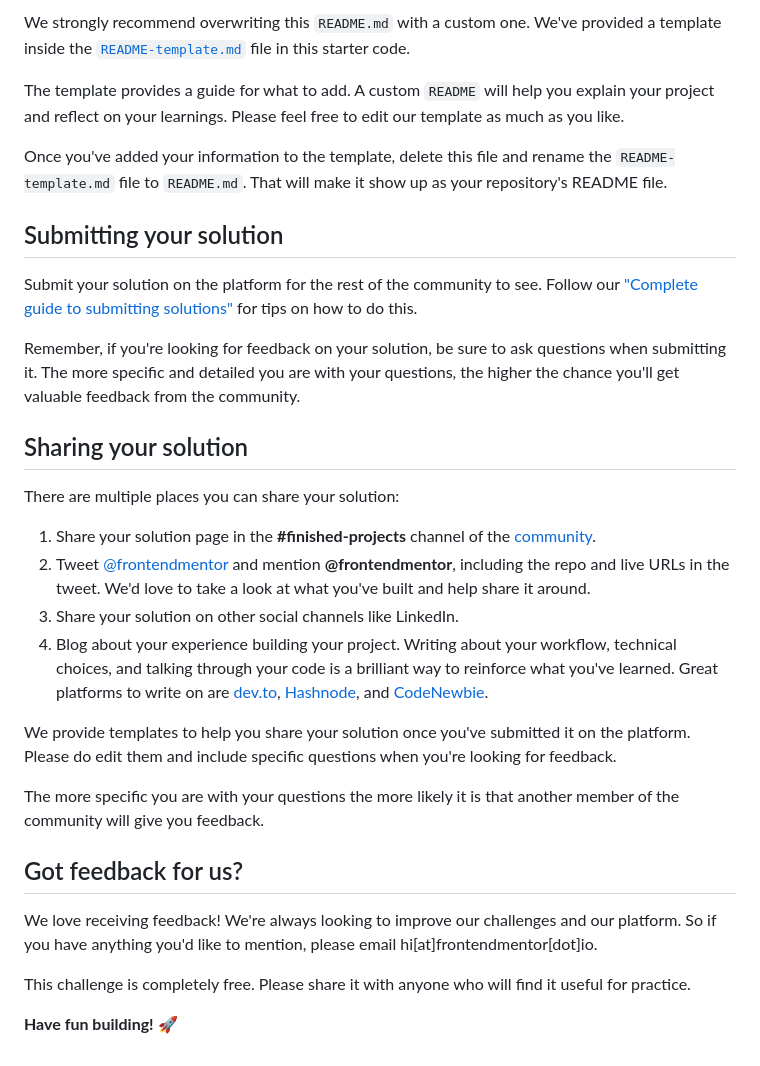
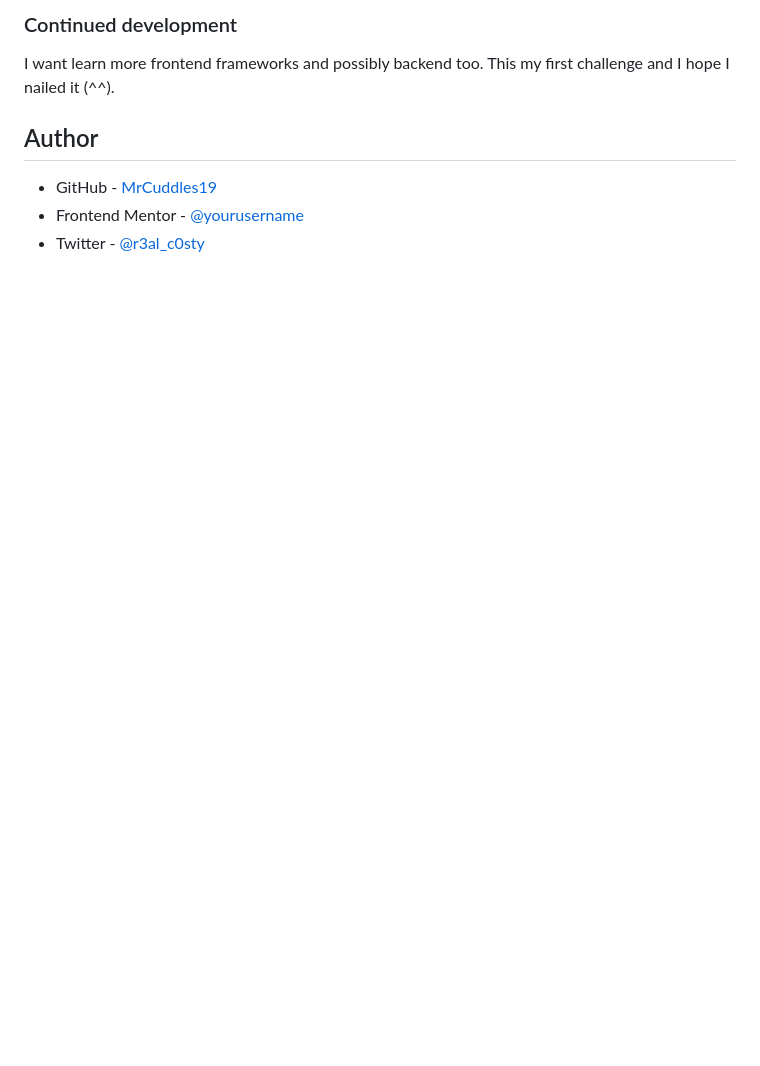
Before and after one commit to MrCuddles19/Interactive-rating-component, a Markdown page: README.md, the part around one of its changes. Rendered like a GitHub page; blank space fills up the shorter version.

```diff
--- a/README.md
+++ b/README.md
@@ -62,33 +79,9 @@ You can host your site using one of these solutions or any of our other trusted
 
-We strongly recommend overwriting this `README.md` with a custom one. We've provided a template inside the [`README-template.md`](./README-template.md) file in this starter code.
+### Continued development
+I want learn more frontend frameworks and possibly backend too. This my first challenge and I hope I nailed it (^^).
 
-The template provides a guide for what to add. A custom `README` will help you explain your project and reflect on your learnings. Please feel free to edit our template as much as you like.
+## Author
 
-Once you've added your information to the template, delete this file and rename the `README-template.md` file to `README.md`. That will make it show up as your repository's README file.
-
-## Submitting your solution
-
-Submit your solution on the platform for the rest of the community to see. Follow our ["Complete guide to submitting solutions"](https://medium.com/frontend-mentor/a-complete-guide-to-submitting-solutions-on-frontend-mentor-ac6384162248) for tips on how to do this.
-
-Remember, if you're looking for feedback on your solution, be sure to ask questions when submitting it. The more specific and detailed you are with your questions, the higher the chance you'll get valuable feedback from the community.
-
-## Sharing your solution
-
-There are multiple places you can share your solution:
-
-1. Share your solution page in the **#finished-projects** channel of the [community](https://www.frontendmentor.io/community).
-2. Tweet [@frontendmentor](https://twitter.com/frontendmentor) and mention **@frontendmentor**, including the repo and live URLs in the tweet. We'd love to take a look at what you've built and help share it around.
-3. Share your solution on other social channels like LinkedIn.
-4. Blog about your experience building your project. Writing about your workflow, technical choices, and talking through your code is a brilliant way to reinforce what you've learned. Great platforms to write on are [dev.to](https://dev.to/), [Hashnode](https://hashnode.com/), and [CodeNewbie](https://community.codenewbie.org/).
-
-We provide templates to help you share your solution once you've submitted it on the platform. Please do edit them and include specific questions when you're looking for feedback.
-
-The more specific you are with your questions the more likely it is that another member of the community will give you feedback.
-
-## Got feedback for us?
-
-We love receiving feedback! We're always looking to improve our challenges and our platform. So if you have anything you'd like to mention, please email hi[at]frontendmentor[dot]io.
-
-This challenge is completely free. Please share it with anyone who will find it useful for practice.
-
-**Have fun building!** 🚀
+- GitHub - [MrCuddles19](https://https://github.com/MrCuddles19)
+- Frontend Mentor - [@yourusername](https://www.frontendmentor.io/profile/yourusername)
+- Twitter - [@r3al_c0sty](https://www.twitter.com/r3al_c0sty)
```
Also changed, not shown: other parts of README.md (+51 -34 lines), README-template.md (deleted, +0 -108 lines), screenshots/Responsivedesign.PNG (added), screenshots/Solution.PNG (added), screenshots/ThankYousection.PNG (added), 1 other file.
